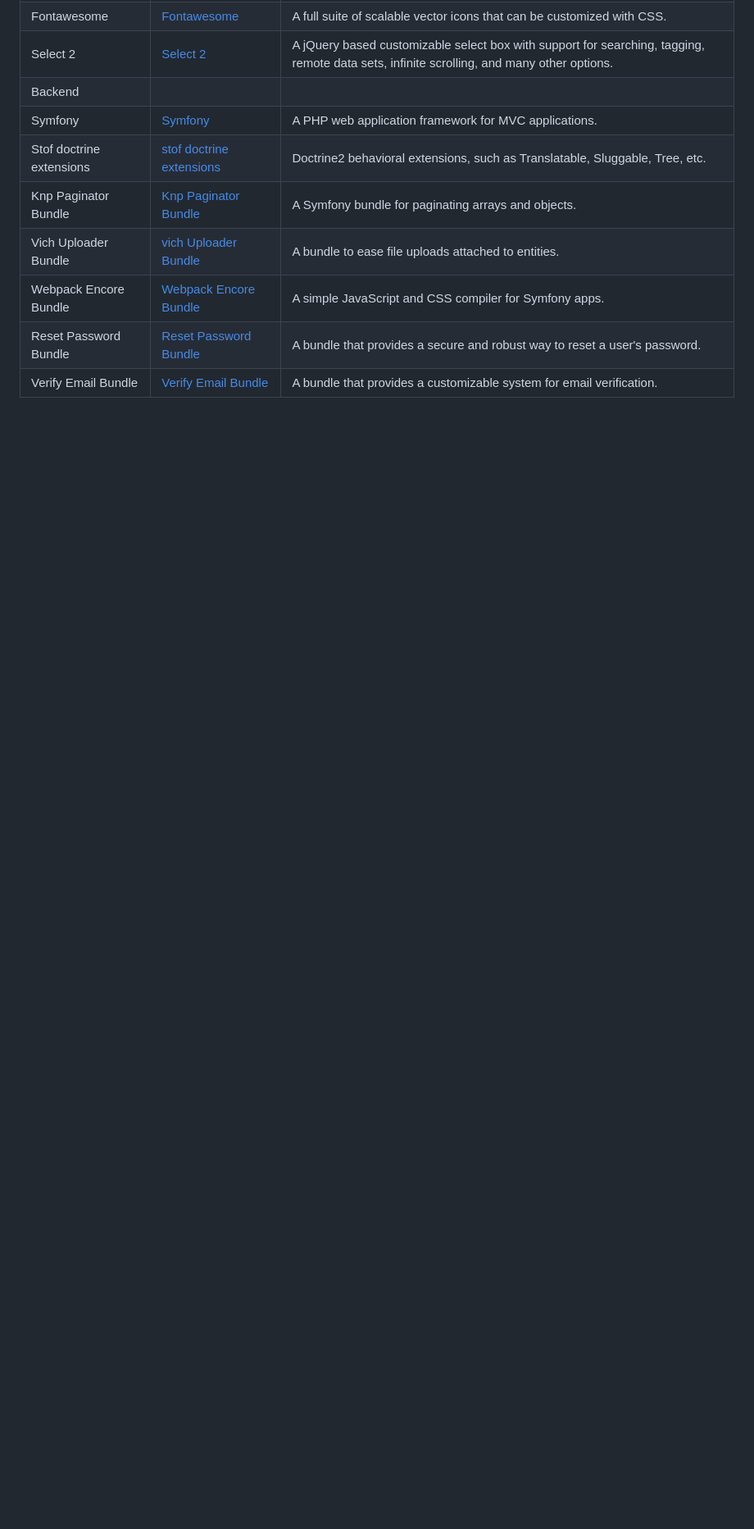
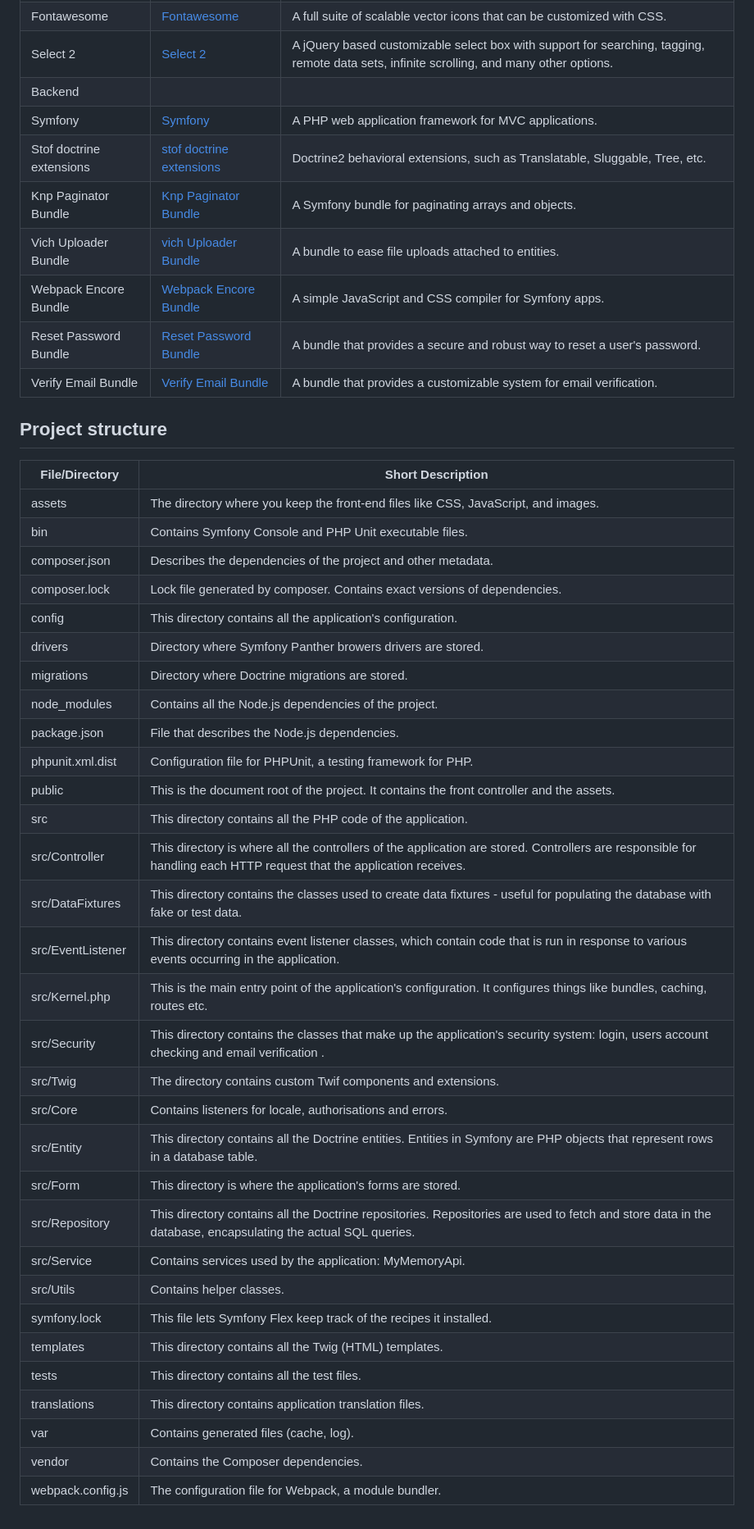
Before and after one commit to VincentSureau/frynance, a Markdown page: README.md, the part around the change. Shown at 82% size. GitHub-like rendering; blank space fills up the shorter version.

Commit message:
added project structure explanations

```diff
--- a/README.md
+++ b/README.md
@@ -145,3 +145,39 @@ symfony server:start
 | Webpack Encore Bundle | [Webpack Encore Bundle](https://github.com/symfony/webpack-encore-bundle) | A simple JavaScript and CSS compiler for Symfony apps. |
 | Reset Password Bundle | [Reset Password Bundle](https://github.com/SymfonyCasts/reset-password-bundle) | A bundle that provides a secure and robust way to reset a user's password. |
 | Verify Email Bundle | [Verify Email Bundle](https://github.com/SymfonyCasts/verify-email-bundle) | A bundle that provides a customizable system for email verification. |
+
+## Project structure
+
+| File/Directory | Short Description |
+| ------ | ------ |
+| assets | The directory where you keep the front-end files like CSS, JavaScript, and images. |
+| bin | Contains Symfony Console and PHP Unit executable files. |
+| composer.json | Describes the dependencies of the project and other metadata. |
+| composer.lock | Lock file generated by composer. Contains exact versions of dependencies. |
+| config | This directory contains all the application's configuration. |
+| drivers | Directory where Symfony Panther browers drivers are stored. |
+| migrations | Directory where Doctrine migrations are stored. |
+| node_modules | Contains all the Node.js dependencies of the project. |
+| package.json | File that describes the Node.js dependencies. |
+| phpunit.xml.dist | Configuration file for PHPUnit, a testing framework for PHP. |
+| public | This is the document root of the project. It contains the front controller and the assets. |
+| src | This directory contains all the PHP code of the application. |
+| src/Controller | This directory is where all the controllers of the application are stored. Controllers are responsible for handling each HTTP request that the application receives. |
+| src/DataFixtures | This directory contains the classes used to create data fixtures - useful for populating the database with fake or test data. |
+| src/EventListener | This directory contains event listener classes, which contain code that is run in response to various events occurring in the application. |
+| src/Kernel.php | This is the main entry point of the application's configuration. It configures things like bundles, caching, routes etc. |
+| src/Security | This directory contains the classes that make up the application's security system: login, users account checking and email verification . |
+| src/Twig | The directory contains custom Twif components and extensions. |
+| src/Core | Contains listeners for locale, authorisations and errors. |
+| src/Entity | This directory contains all the Doctrine entities. Entities in Symfony are PHP objects that represent rows in a database table. |
+| src/Form | This directory is where the application's forms are stored. |
+| src/Repository | This directory contains all the Doctrine repositories. Repositories are used to fetch and store data in the database, encapsulating the actual SQL queries. |
+| src/Service | Contains services used by the application: MyMemoryApi. |
+| src/Utils | Contains helper classes. |
+| symfony.lock | This file lets Symfony Flex keep track of the recipes it installed. |
+| templates | This directory contains all the Twig (HTML) templates. |
+| tests | This directory contains all the test files. |
+| translations | This directory contains application translation files. |
+| var | Contains generated files (cache, log). |
+| vendor | Contains the Composer dependencies. |
+| webpack.config.js | The configuration file for Webpack, a module bundler. |
```
